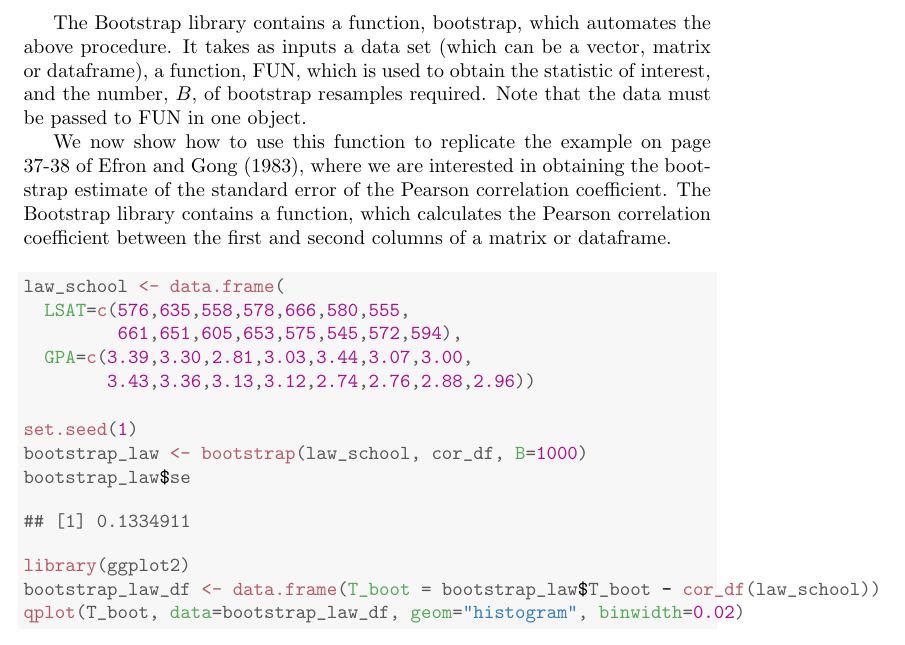
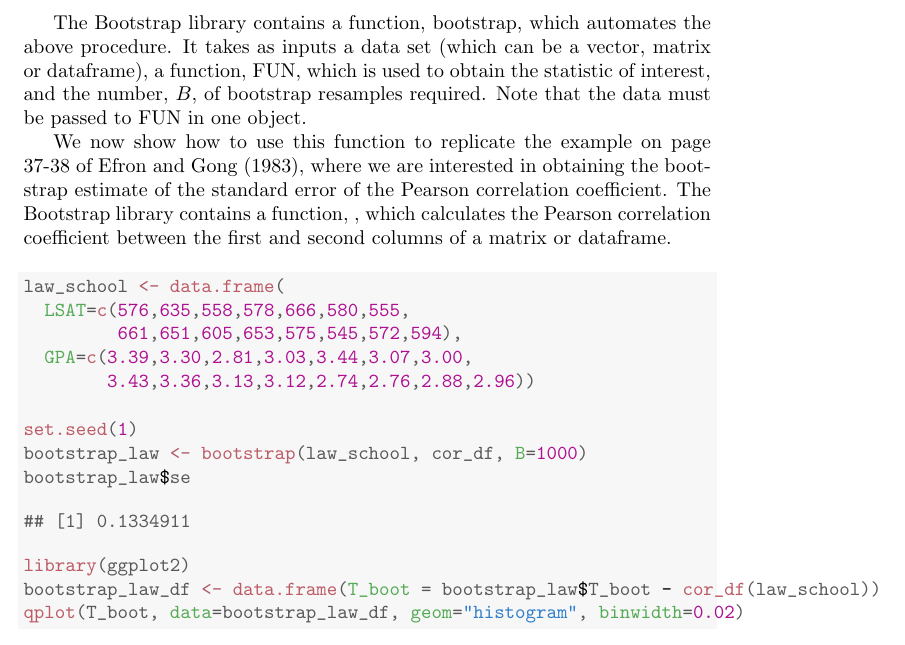
Before and after one commit to EllaKaye/Module1, a LaTeX paper (vignettes/Module1_report.tex): part of page 2 of 5, cut so that both start at the same text. Compiled offline with pdfLaTeX.

```diff
--- a/vignettes/Module1_report.tex
+++ b/vignettes/Module1_report.tex
@@ -102,7 +102,7 @@
 
 The Bootstrap library contains a function, bootstrap, which automates the above procedure. It takes as inputs a data set (which can be a vector, matrix or dataframe), a function, FUN, which is used to obtain the statistic of interest, and the number, $B$, of bootstrap resamples required. Note that the data must be passed to FUN in one object.
 
-We now show how to use this function to replicate the example on page 37-38 of \textcite{Efron1983}, where we are interested in obtaining the bootstrap estimate of the standard error of the Pearson correlation coefficient. The Bootstrap library contains a function, which calculates the Pearson correlation coefficient between the first and second columns of a matrix or dataframe.
+We now show how to use this function to replicate the example on page 37-38 of \textcite{Efron1983}, where we are interested in obtaining the bootstrap estimate of the standard error of the Pearson correlation coefficient. The Bootstrap library contains a function, , which calculates the Pearson correlation coefficient between the first and second columns of a matrix or dataframe.
 \begin{knitrout}
 \definecolor{shadecolor}{rgb}{0.969, 0.969, 0.969}\color{fgcolor}\begin{kframe}
 \begin{alltt}
```
Also changed, not shown: vignettes/Module1_report.pdf, vignettes/figure/chunkname-1.pdf, vignettes/figure/unnamed-chunk-2-1.pdf, vignettes/figure/unnamed-chunk-3-1.pdf, 3 other files.
